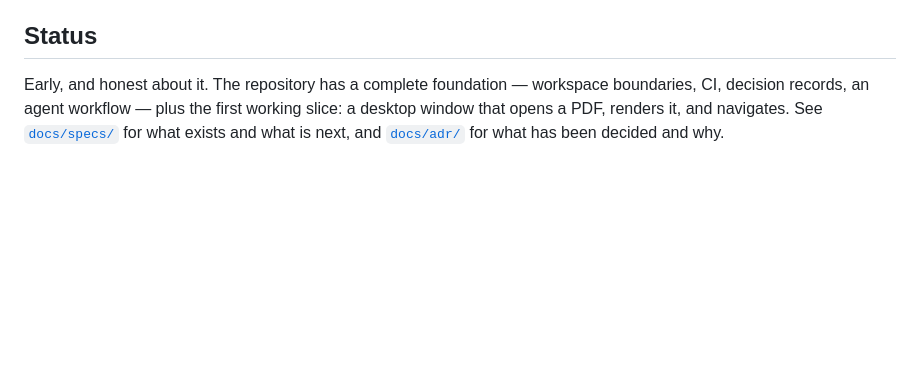
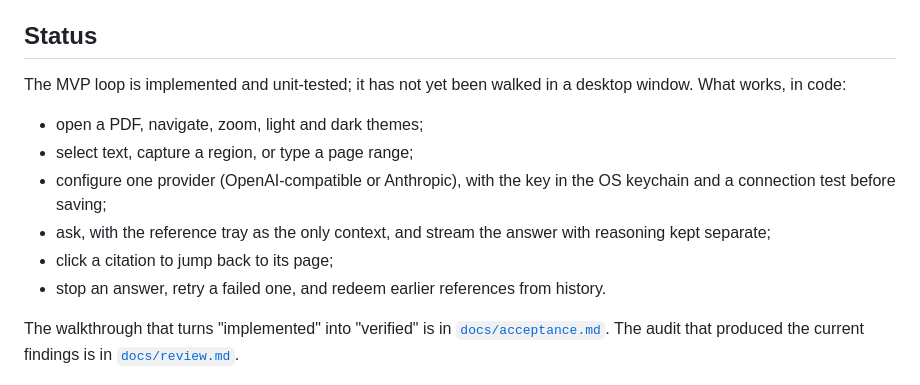
Before and after one commit to polaritus9801/pdfscope, a Markdown page: README.md, the part around the change. Drawn GitHub-style; blank space fills up the shorter version.

```diff
--- a/README.md
+++ b/README.md
@@ -35,10 +35,19 @@ PDFScope is built around the opposite assumption — the page is the unit of wor
 
 ## Status
 
-Early, and honest about it. The repository has a complete foundation — workspace boundaries, CI,
-decision records, an agent workflow — plus the first working slice: a desktop window that opens a
-PDF, renders it, and navigates. See [`docs/specs/`](docs/specs/) for what exists and what is next,
-and [`docs/adr/`](docs/adr/) for what has been decided and why.
+The MVP loop is implemented and unit-tested; it has not yet been walked in a desktop window.
+What works, in code:
+
+- open a PDF, navigate, zoom, light and dark themes;
+- select text, capture a region, or type a page range;
+- configure one provider (OpenAI-compatible or Anthropic), with the key in the OS keychain and a
+  connection test before saving;
+- ask, with the reference tray as the only context, and stream the answer with reasoning kept separate;
+- click a citation to jump back to its page;
+- stop an answer, retry a failed one, and redeem earlier references from history.
+
+The walkthrough that turns "implemented" into "verified" is in [`docs/acceptance.md`](docs/acceptance.md).
+The audit that produced the current findings is in [`docs/review.md`](docs/review.md).
 
 ![The shell with no document open](docs/images/shell-empty.png)
 
```
Also changed, not shown: docs/acceptance.md (added, +65 -0 lines).
